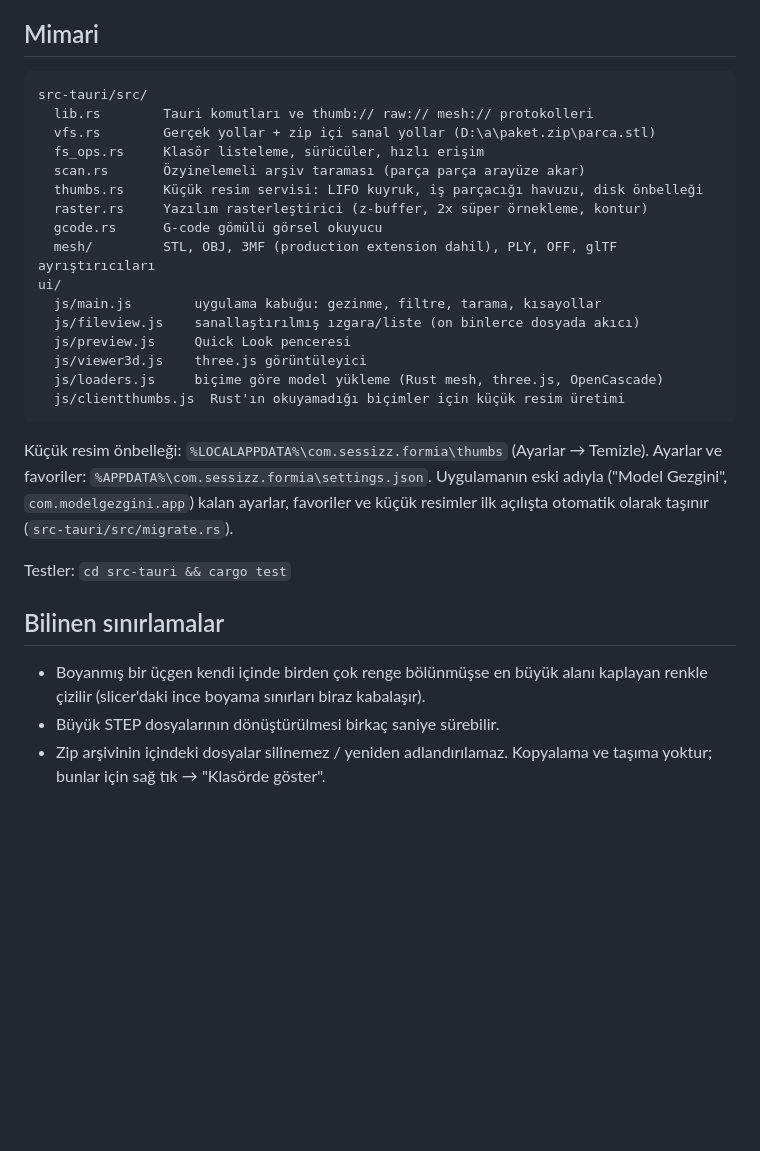
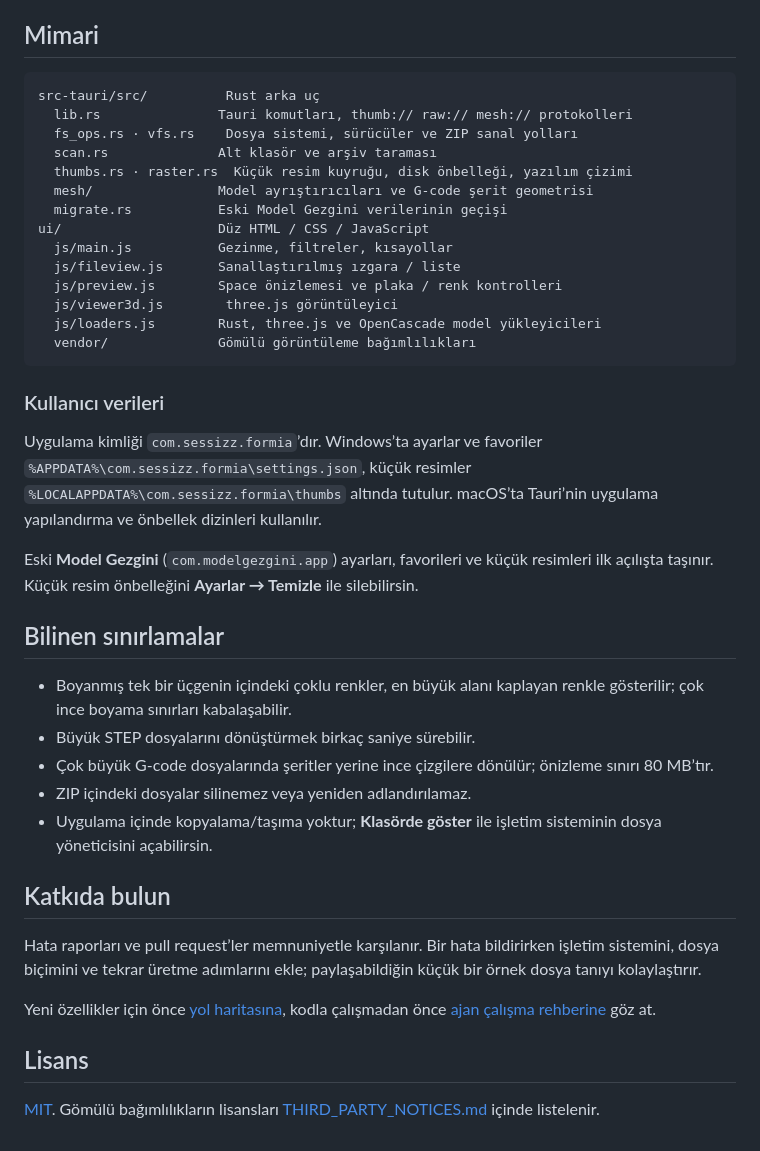
Before and after one commit to sessizz/formia, a Markdown page: README.md, the part around one of its changes. Rendered like a GitHub page; blank space fills up the shorter version.

````diff
--- a/README.md
+++ b/README.md
@@ -78,31 +172,43 @@ macOS'ta: `./build-mac.sh` → `Formia.app` ve `.dmg`. Gerekenler: Xcode Command
 
 ## Mimari
 
-```
-src-tauri/src/
-  lib.rs        Tauri komutları ve thumb:// raw:// mesh:// protokolleri
-  vfs.rs        Gerçek yollar + zip içi sanal yollar (D:\a\paket.zip\parca.stl)
-  fs_ops.rs     Klasör listeleme, sürücüler, hızlı erişim
-  scan.rs       Özyinelemeli arşiv taraması (parça parça arayüze akar)
-  thumbs.rs     Küçük resim servisi: LIFO kuyruk, iş parçacığı havuzu, disk önbelleği
-  raster.rs     Yazılım rasterleştirici (z-buffer, 2x süper örnekleme, kontur)
-  gcode.rs      G-code gömülü görsel okuyucu
-  mesh/         STL, OBJ, 3MF (production extension dahil), PLY, OFF, glTF ayrıştırıcıları
-ui/
-  js/main.js        uygulama kabuğu: gezinme, filtre, tarama, kısayollar
-  js/fileview.js    sanallaştırılmış ızgara/liste (on binlerce dosyada akıcı)
-  js/preview.js     Quick Look penceresi
-  js/viewer3d.js    three.js görüntüleyici
-  js/loaders.js     biçime göre model yükleme (Rust mesh, three.js, OpenCascade)
-  js/clientthumbs.js  Rust'ın okuyamadığı biçimler için küçük resim üretimi
+```text
+src-tauri/src/          Rust arka uç
+  lib.rs               Tauri komutları, thumb:// raw:// mesh:// protokolleri
+  fs_ops.rs · vfs.rs    Dosya sistemi, sürücüler ve ZIP sanal yolları
+  scan.rs              Alt klasör ve arşiv taraması
+  thumbs.rs · raster.rs  Küçük resim kuyruğu, disk önbelleği, yazılım çizimi
+  mesh/                Model ayrıştırıcıları ve G-code şerit geometrisi
+  migrate.rs           Eski Model Gezgini verilerinin geçişi
+ui/                    Düz HTML / CSS / JavaScript
+  js/main.js           Gezinme, filtreler, kısayollar
+  js/fileview.js       Sanallaştırılmış ızgara / liste
+  js/preview.js        Space önizlemesi ve plaka / renk kontrolleri
+  js/viewer3d.js        three.js görüntüleyici
+  js/loaders.js        Rust, three.js ve OpenCascade model yükleyicileri
+  vendor/              Gömülü görüntüleme bağımlılıkları
 ```
 
-Küçük resim önbelleği: `%LOCALAPPDATA%\com.sessizz.formia\thumbs` (Ayarlar → Temizle). Ayarlar ve favoriler: `%APPDATA%\com.sessizz.formia\settings.json`. Uygulamanın eski adıyla ("Model Gezgini", `com.modelgezgini.app`) kalan ayarlar, favoriler ve küçük resimler ilk açılışta otomatik olarak taşınır (`src-tauri/src/migrate.rs`).
+### Kullanıcı verileri
 
-Testler: `cd src-tauri && cargo test`
+Uygulama kimliği `com.sessizz.formia`’dır. Windows’ta ayarlar ve favoriler `%APPDATA%\com.sessizz.formia\settings.json`, küçük resimler `%LOCALAPPDATA%\com.sessizz.formia\thumbs` altında tutulur. macOS’ta Tauri’nin uygulama yapılandırma ve önbellek dizinleri kullanılır.
+
+Eski **Model Gezgini** (`com.modelgezgini.app`) ayarları, favorileri ve küçük resimleri ilk açılışta taşınır. Küçük resim önbelleğini **Ayarlar → Temizle** ile silebilirsin.
 
 ## Bilinen sınırlamalar
 
-- Boyanmış bir üçgen kendi içinde birden çok renge bölünmüşse en büyük alanı kaplayan renkle çizilir (slicer'daki ince boyama sınırları biraz kabalaşır).
-- Büyük STEP dosyalarının dönüştürülmesi birkaç saniye sürebilir.
-- Zip arşivinin içindeki dosyalar silinemez / yeniden adlandırılamaz. Kopyalama ve taşıma yoktur; bunlar için sağ tık → "Klasörde göster".
+- Boyanmış tek bir üçgenin içindeki çoklu renkler, en büyük alanı kaplayan renkle gösterilir; çok ince boyama sınırları kabalaşabilir.
+- Büyük STEP dosyalarını dönüştürmek birkaç saniye sürebilir.
+- Çok büyük G-code dosyalarında şeritler yerine ince çizgilere dönülür; önizleme sınırı 80 MB’tır.
+- ZIP içindeki dosyalar silinemez veya yeniden adlandırılamaz.
+- Uygulama içinde kopyalama/taşıma yoktur; **Klasörde göster** ile işletim sisteminin dosya yöneticisini açabilirsin.
+
+## Katkıda bulun
+
+Hata raporları ve pull request’ler memnuniyetle karşılanır. Bir hata bildirirken işletim sistemini, dosya biçimini ve tekrar üretme adımlarını ekle; paylaşabildiğin küçük bir örnek dosya tanıyı kolaylaştırır.
+
+Yeni özellikler için önce [yol haritasına](ROADMAP.md), kodla çalışmadan önce [ajan çalışma rehberine](AGENTS.md) göz at.
+
+## Lisans
+
+[MIT](LICENSE). Gömülü bağımlılıkların lisansları [THIRD_PARTY_NOTICES.md](THIRD_PARTY_NOTICES.md) içinde listelenir.
````
Also changed, not shown: other parts of README.md (+146 -52 lines), docs/images/folders.png (added), docs/images/library.png (added), docs/images/light.png (added), docs/images/preview.png (added), 1 other file.
